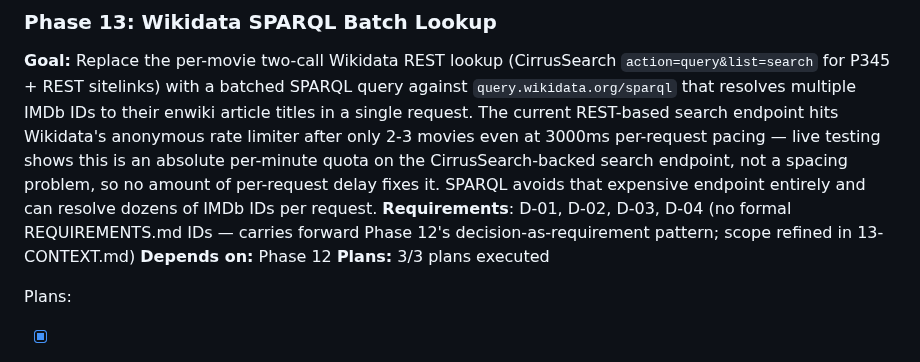
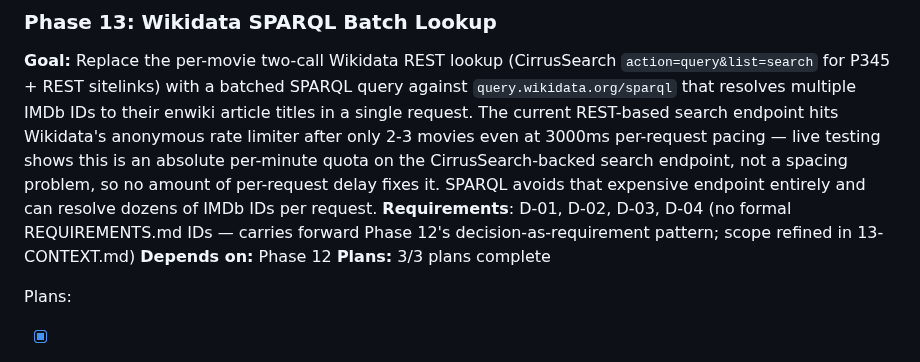
Before and after one commit to simon-reich/movie-archive, a Markdown page: .planning/ROADMAP.md, the part around the change. Rendered like a GitHub page.

```diff
--- a/.planning/ROADMAP.md
+++ b/.planning/ROADMAP.md
@@ -147,7 +147,7 @@ Plans:
 **Goal:** Replace the per-movie two-call Wikidata REST lookup (CirrusSearch `action=query&list=search` for P345 + REST sitelinks) with a batched SPARQL query against `query.wikidata.org/sparql` that resolves multiple IMDb IDs to their enwiki article titles in a single request. The current REST-based search endpoint hits Wikidata's anonymous rate limiter after only 2-3 movies even at 3000ms per-request pacing — live testing shows this is an absolute per-minute quota on the CirrusSearch-backed search endpoint, not a spacing problem, so no amount of per-request delay fixes it. SPARQL avoids that expensive endpoint entirely and can resolve dozens of IMDb IDs per request.
 **Requirements**: D-01, D-02, D-03, D-04 (no formal REQUIREMENTS.md IDs — carries forward Phase 12's decision-as-requirement pattern; scope refined in 13-CONTEXT.md)
 **Depends on:** Phase 12
-**Plans:** 3/3 plans executed
+**Plans:** 3/3 plans complete
 
 Plans:
 
```
Also changed, not shown: .planning/STATE.md (+5 -5 lines).
